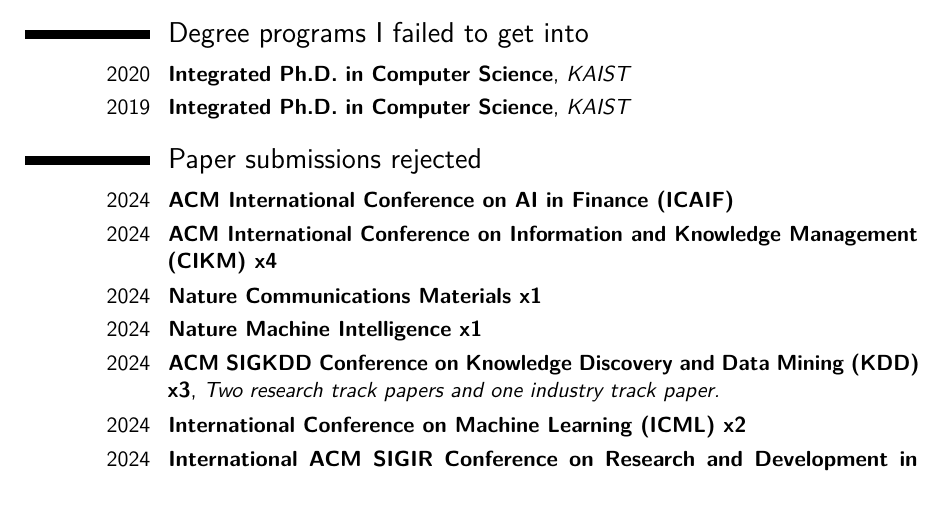
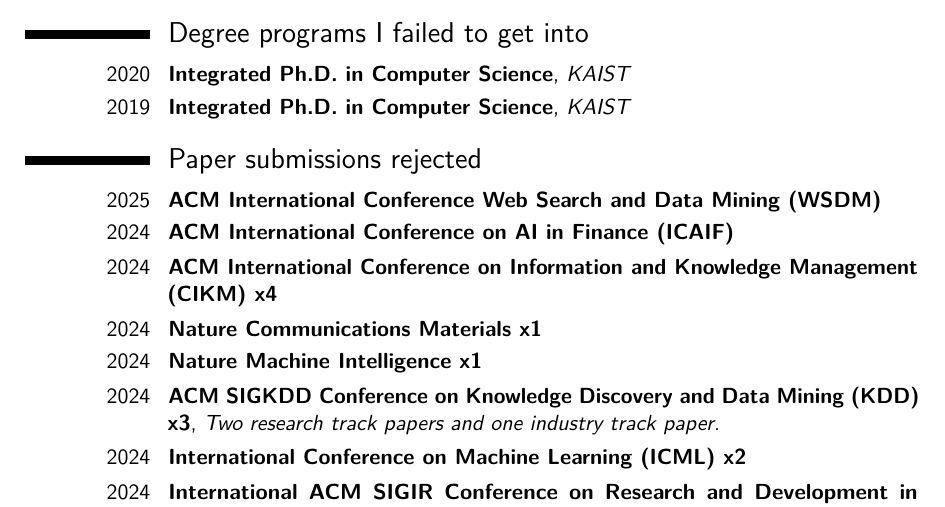
Before and after one commit to jeongwhanchoi/CV_of_Failures, a LaTeX CV (cv_of_failures.tex): part of page 1 of 2, cut so that both start at the same text. Compiled offline with pdfLaTeX.

Commit message:
Add WSDM 2025

```diff
--- a/cv_of_failures.tex
+++ b/cv_of_failures.tex
@@ -106,6 +106,7 @@
 \cventry{2019}{Integrated Ph.D. in Computer Science}{KAIST}{}{}{}  % arguments 3 to 6 can be left empty
 
 \section{Paper submissions rejected}
+\cventry{2025}{ACM International Conference Web Search and Data Mining (WSDM)}{}{}{}{}
 \cventry{2024}{ACM International Conference on AI in Finance (ICAIF)}{}{}{}{}
 \cventry{2024}{ACM International Conference on Information and Knowledge Management (CIKM) x4}{}{}{}{}
 \cventry{2024}{Nature Communications Materials x1}{}{}{}{}
```
Also changed, not shown: CV_of_Failures.pdf.
